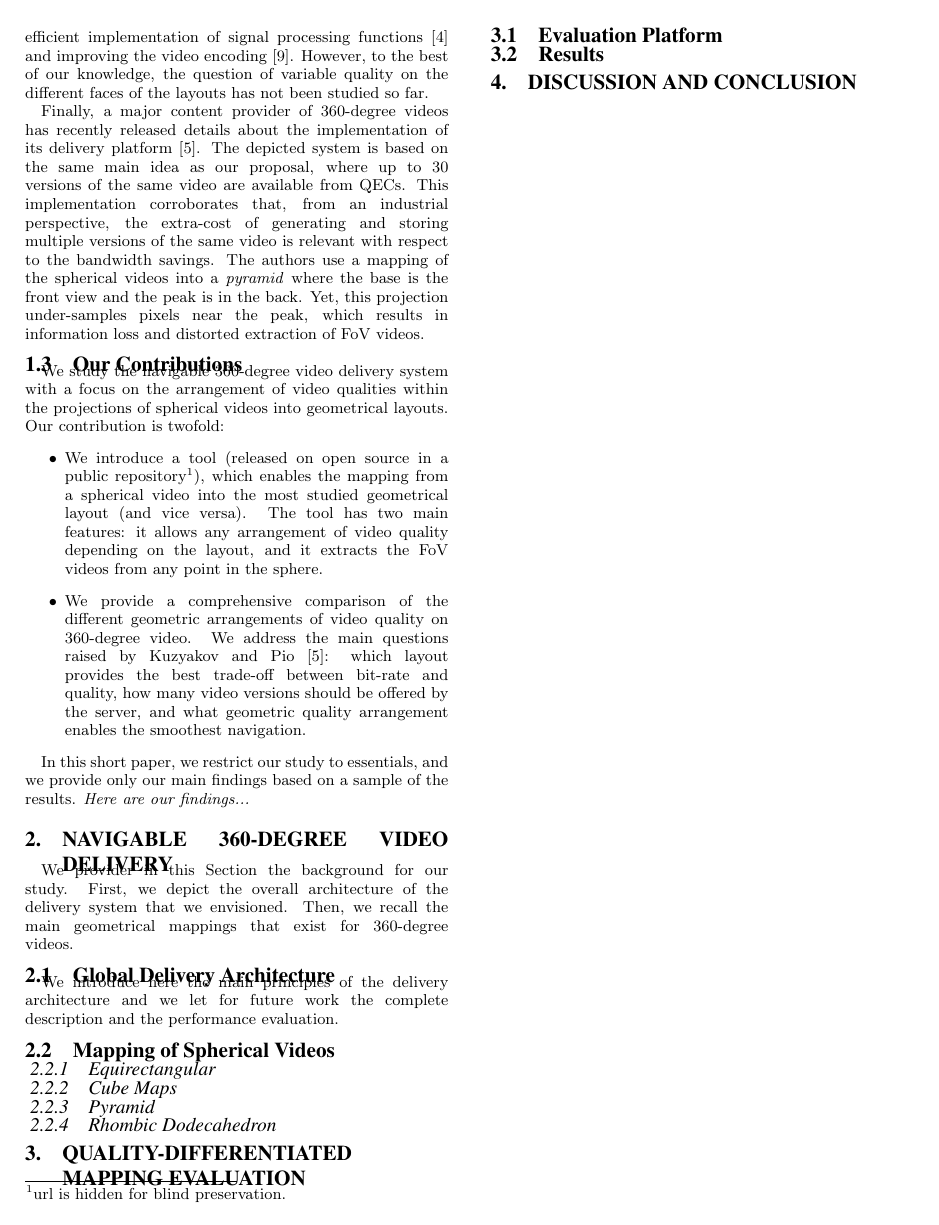
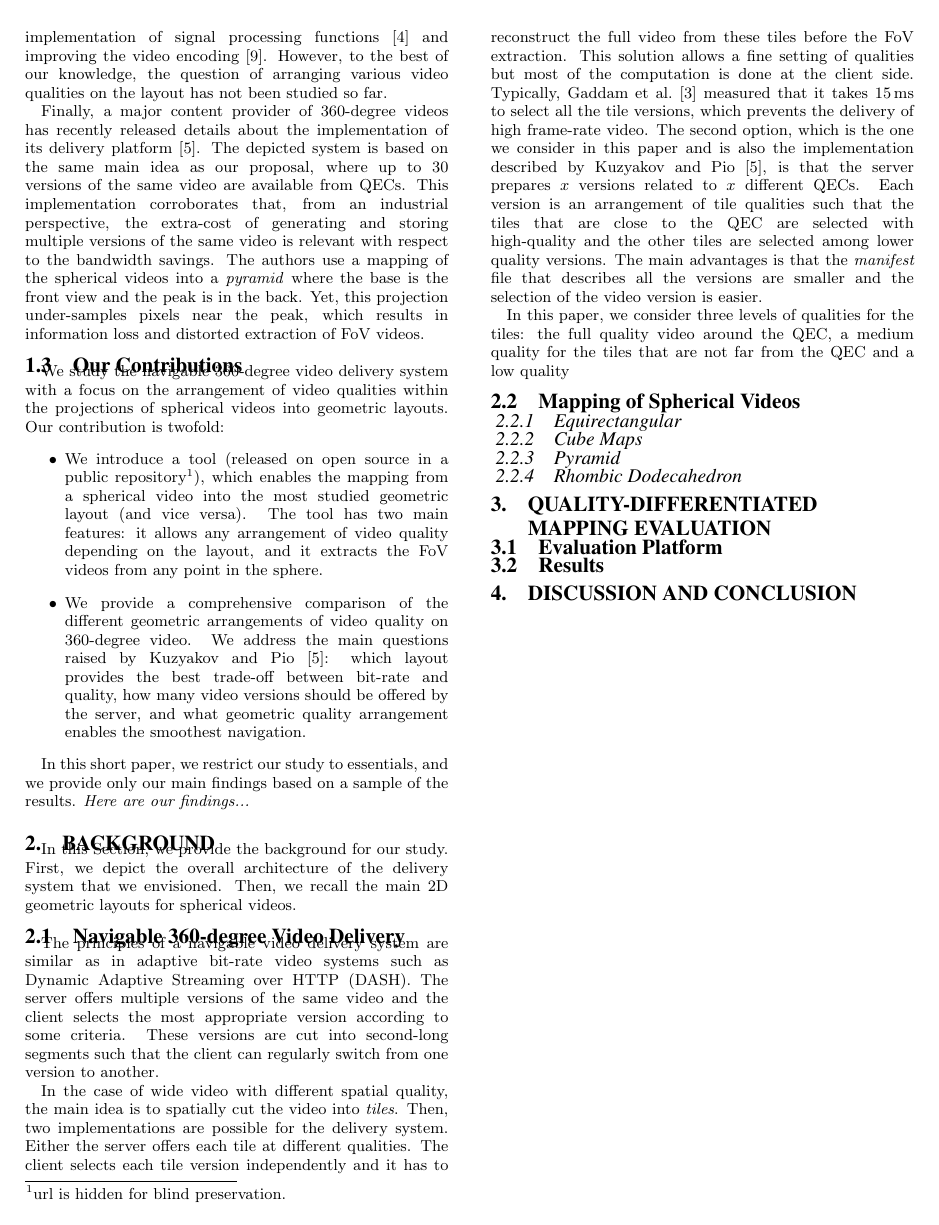
Before and after one commit to xmar/360Transformations, a LaTeX paper (academicPaper/mainACM.tex, which reads academicPaper/intro.tex): page 2 of 3. Compiled offline with pdfLaTeX.

Commit message:
started the system description

```diff
--- a/academicPaper/intro.tex
+++ b/academicPaper/intro.tex
@@ -82,8 +81,9 @@ mapping into these
-geometrical layouts has focused on enabling efficient implementation of signal processing
+these
+geometric layouts has focused on enabling efficient implementation of signal processing
 functions~\cite{kazhdan_metric-aware_2010} and improving the video
 encoding~\cite{tosic_low_2009}.
 However, to the best of our knowledge, the
-question of variable quality on the different faces of the layouts has not been studied so far.
+question of arranging various video qualities on the layout has not been studied so far.
 
 Finally, a major content provider of 360-degree videos has recently released details about the
 implementation of its delivery platform~\cite{facebook}. The depicted system is based
@@ -109,12 +109,12 @@ information loss and distorted extraction of \ac{FoV} videos.
 %different layouts.
 We study the navigable 360-degree video delivery system with a
 focus on the arrangement of video qualities within the projections of
-spherical videos into geometrical layouts. Our contribution is twofold:
+spherical videos into geometric layouts. Our contribution is twofold:
 \begin{itemize}
 \item We introduce a tool (released on open source in a public
 repository\footnote{url is hidden for blind
 preservation.}), which enables the mapping from a spherical video
-into the most studied  geometrical layout (and vice versa). The tool has two main
+into the most studied  geometric layout (and vice versa). The tool has two main
 features: it allows
 any arrangement of video quality depending on the layout, and it
 extracts the
--- a/academicPaper/mainACM.tex
+++ b/academicPaper/mainACM.tex
@@ -164,16 +164,33 @@
 \input{intro.tex}
 
 % =============
-\section{Navigable 360-degree Video Delivery}
+\section{Background}
 
-We provider in this Section the background for our study.
+In this Section, we provide the background for our study.
 First, we depict the overall architecture of the delivery system that we envisioned.
-Then, we recall the main geometrical mappings that exist for 360-degree videos.
+Then, we recall the main 2D geometric layouts for spherical videos.
 
-\subsection{Global Delivery Architecture}
+\subsection{Navigable 360-degree Video Delivery}
 
-We introduce here the main principles of the delivery architecture and we let for future
-work the complete description and the performance evaluation.
+The principles of a navigable video delivery system are similar as in adaptive bit-rate
+video systems such as \ac{DASH}. The server offers multiple versions of the same video and the client
+selects the most appropriate version according to some criteria. These versions
+are cut into second-long segments such that the client can regularly switch from one version to another.
+
+In the case of wide video with different spatial quality, the main idea is to spatially cut the video into \emph{tiles}.
+Then, two implementations are possible for the delivery system. Either the server
+offers each tile at different qualities. The client selects each tile version independently and it has to reconstruct
+the full video from these tiles before the \ac{FoV} extraction. This solution allows a fine setting of qualities but
+most of the computation is done at the client side. Typically, \citet{gaddam_tiling_2015} measured that it takes
+15\,ms to select all the tile versions, which prevents the delivery of high frame-rate video. The second option,
+which is the one we consider in this paper and is also the implementation described by~\citet{facebook}, is that
+the server prepares $x$ versions related to $x$ different \acp{QEC}. Each version is an arrangement of tile
+qualities such that the tiles that are close to the \ac{QEC} are selected with high-quality and the other tiles
+are selected among lower quality versions. The main advantages is that the \emph{manifest }file that describes
+all the versions are smaller and the selection of the video version is easier.
+
+In this paper, we consider three levels of qualities for the tiles: the full quality video around the \ac{QEC},
+a medium quality for the tiles that are not far from the \ac{QEC} and a low quality
 
 \subsection{Mapping of Spherical Videos}
 
```
Also changed, not shown: academicPaper/intro.tex (7 more changed lines).
